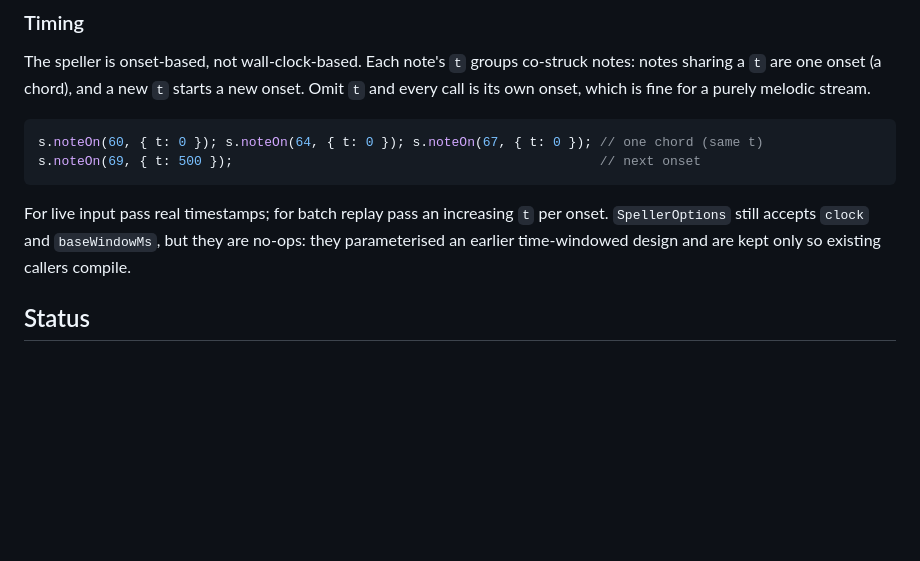
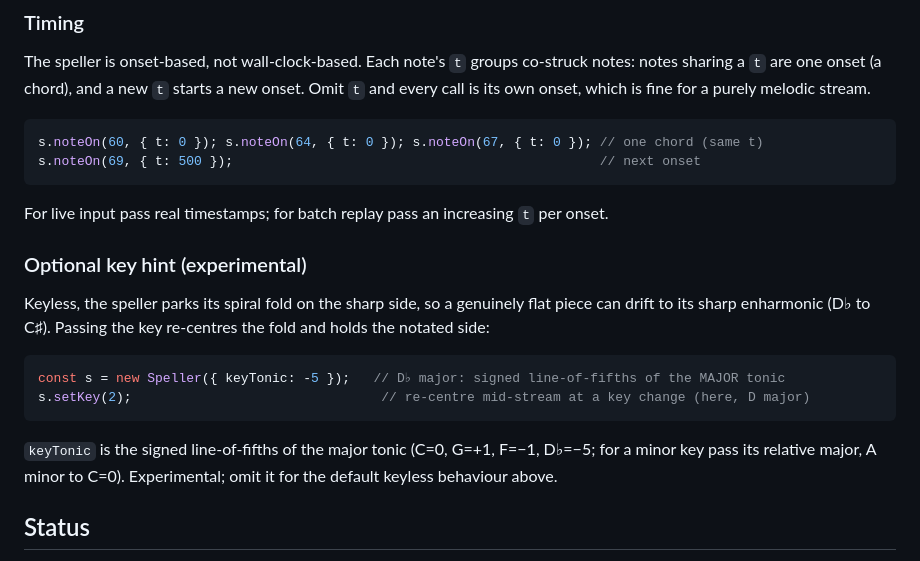
Before and after one commit to alexisdoualle/enharmonic, a Markdown page: README.md, the part around the change. Rendered like a GitHub page; blank space fills up the shorter version.

Commit message:
docs: fix stale SpellerOptions timing note, document keyTonic

````diff
--- a/README.md
+++ b/README.md
@@ -55,9 +55,20 @@ s.noteOn(60, { t: 0 }); s.noteOn(64, { t: 0 }); s.noteOn(67, { t: 0 }); // one c
 s.noteOn(69, { t: 500 });                                               // next onset
 ```
 
-For live input pass real timestamps; for batch replay pass an increasing `t` per onset. `SpellerOptions`
-still accepts `clock` and `baseWindowMs`, but they are no-ops: they parameterised an earlier
-time-windowed design and are kept only so existing callers compile.
+For live input pass real timestamps; for batch replay pass an increasing `t` per onset.
+
+### Optional key hint (experimental)
+
+Keyless, the speller parks its spiral fold on the sharp side, so a genuinely flat piece can drift to its
+sharp enharmonic (D♭ to C♯). Passing the key re-centres the fold and holds the notated side:
+
+```ts
+const s = new Speller({ keyTonic: -5 });   // D♭ major: signed line-of-fifths of the MAJOR tonic
+s.setKey(2);                                // re-centre mid-stream at a key change (here, D major)
+```
+
+`keyTonic` is the signed line-of-fifths of the major tonic (C=0, G=+1, F=−1, D♭=−5; for a minor key pass
+its relative major, A minor to C=0). Experimental; omit it for the default keyless behaviour above.
 
 ## Status
 
````
